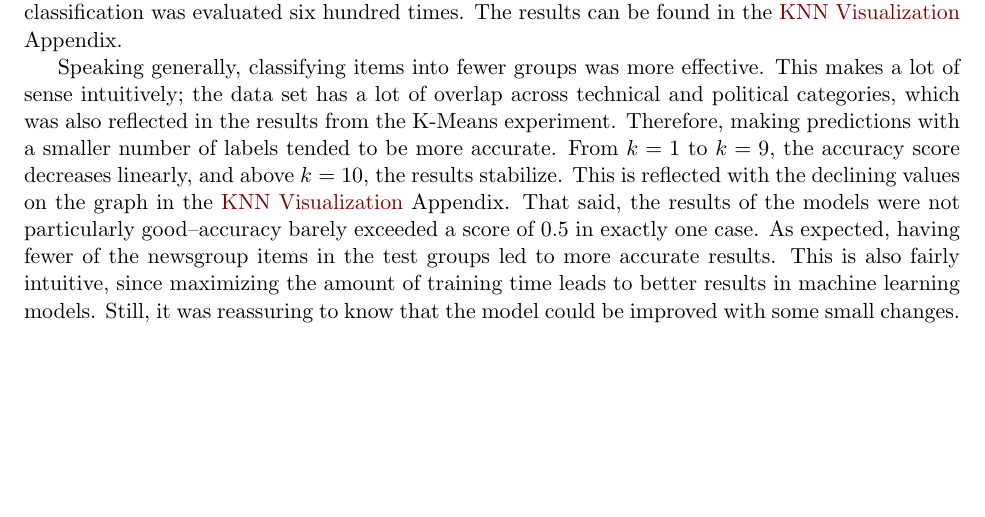
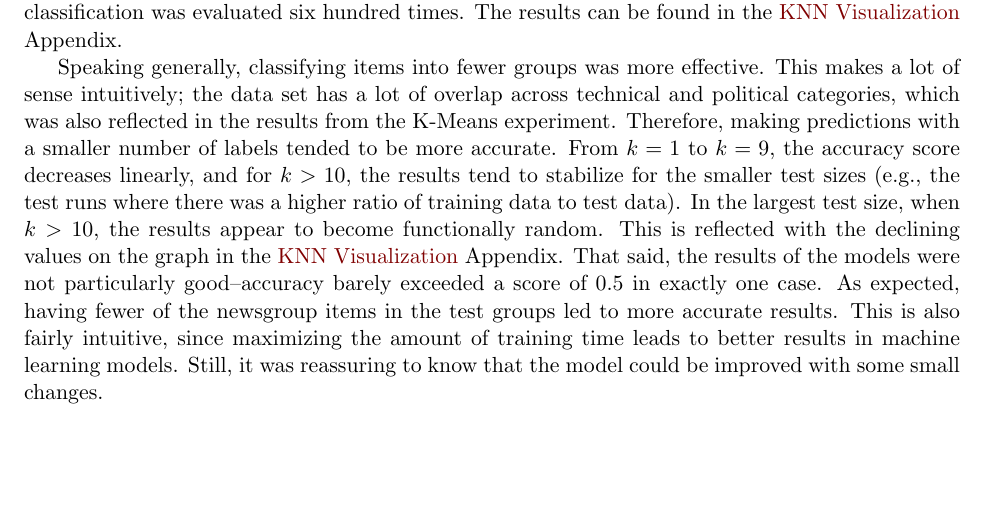
Before and after one commit to pdavlin/fall-2021-writing-submissions, a LaTeX document (csci-8360/summary-4/main.tex): part of page 2 of 4, cut so that both start at the same text. Compiled offline with pdfLaTeX.

Commit message:
Updates from Overleaf

```diff
--- a/csci-8360/summary-4/main.tex
+++ b/csci-8360/summary-4/main.tex
@@ -73,7 +73,7 @@ The results can be found in the \nameref{outputs} Appendix.
 Speaking generally, classifying items into fewer groups was more effective.
 This makes a lot of sense intuitively; the data set has a lot of overlap across technical and political categories, which was also reflected in the results from the K-Means experiment.
 Therefore, making predictions with a smaller number of labels tended to be more accurate.
-From $k=1$ to $k=9$, the accuracy score decreases linearly, and above $k=10$, the results stabilize.
+From $k=1$ to $k=9$, the accuracy score decreases linearly, and for $k > 10$, the results tend to stabilize for the smaller test sizes (e.g., the test runs where there was a higher ratio of training data to test data). In the largest test size, when $k > 10$, the results appear to become functionally random.
 This is reflected with the declining values on the graph in the \nameref{outputs} Appendix.
 That said, the results of the models were not particularly good--accuracy barely exceeded a score of 0.5 in exactly one case.
 As expected, having fewer of the newsgroup items in the test groups led to more accurate results.
```
Also changed, not shown: csci-8360/summary-4/images/knn.png (added), csci-8360/summary-4/main.tex (4 more changed lines).
